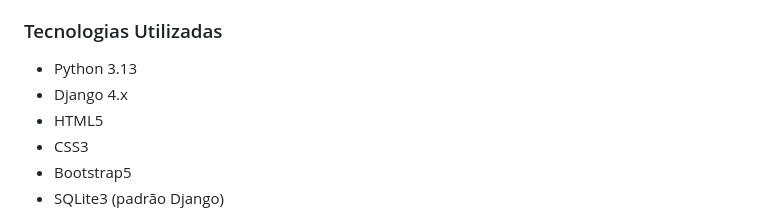
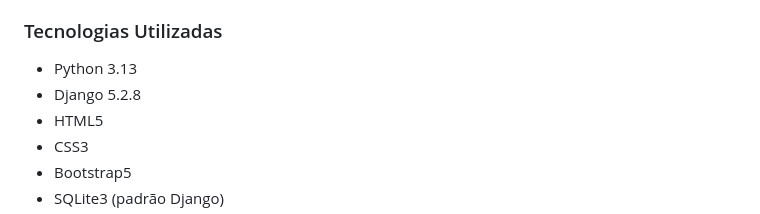
Before and after one commit to Lisandrarv/econectarapp, a Markdown page: README.md, the part around the change. GitHub-like rendering.

Commit message:
Update Django version to 5.2.8 in README

```diff
--- a/README.md
+++ b/README.md
@@ -80,7 +80,7 @@ Se for implantar o projeto em ambiente de nuvem (como Heroku, Railway ou Render)
 ### Tecnologias Utilizadas
 
 * Python 3.13
-* Django 4.x
+* Django 5.2.8
 * HTML5
 * CSS3
 * Bootstrap5
```
